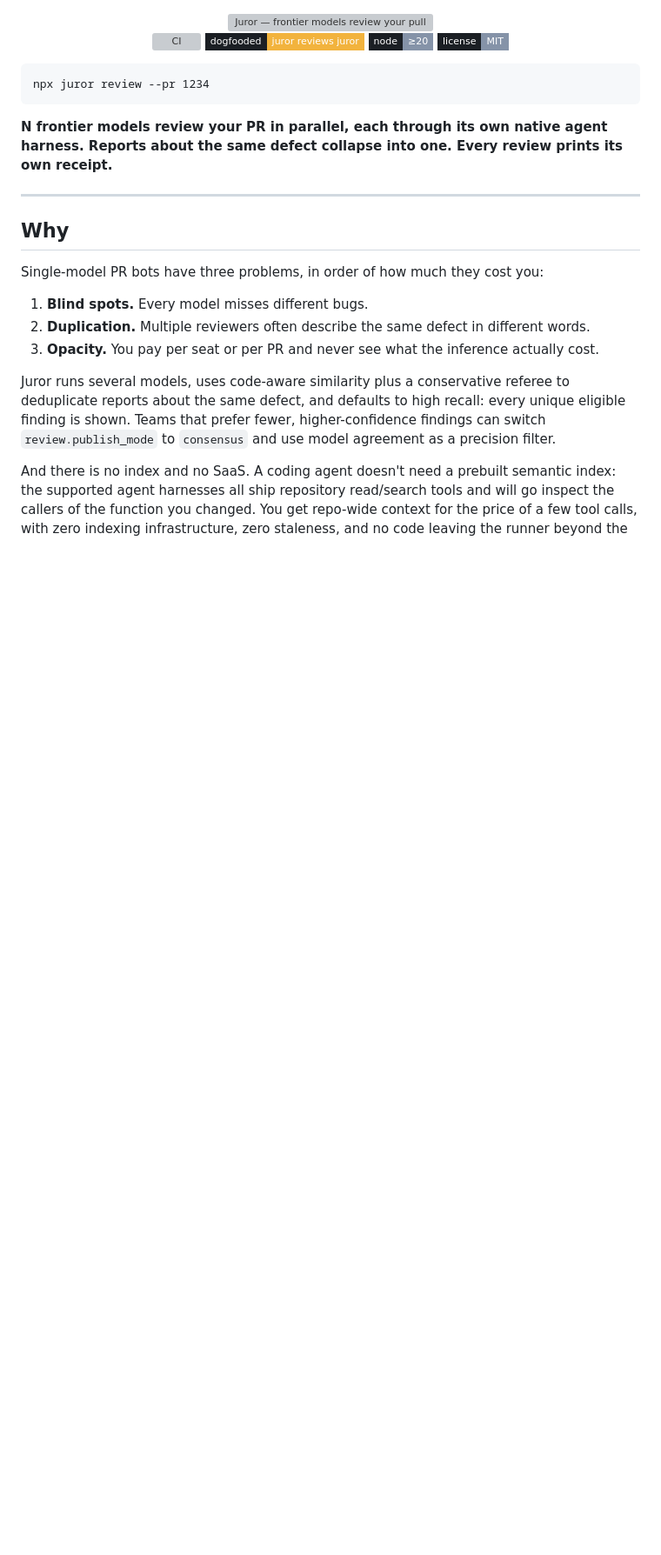
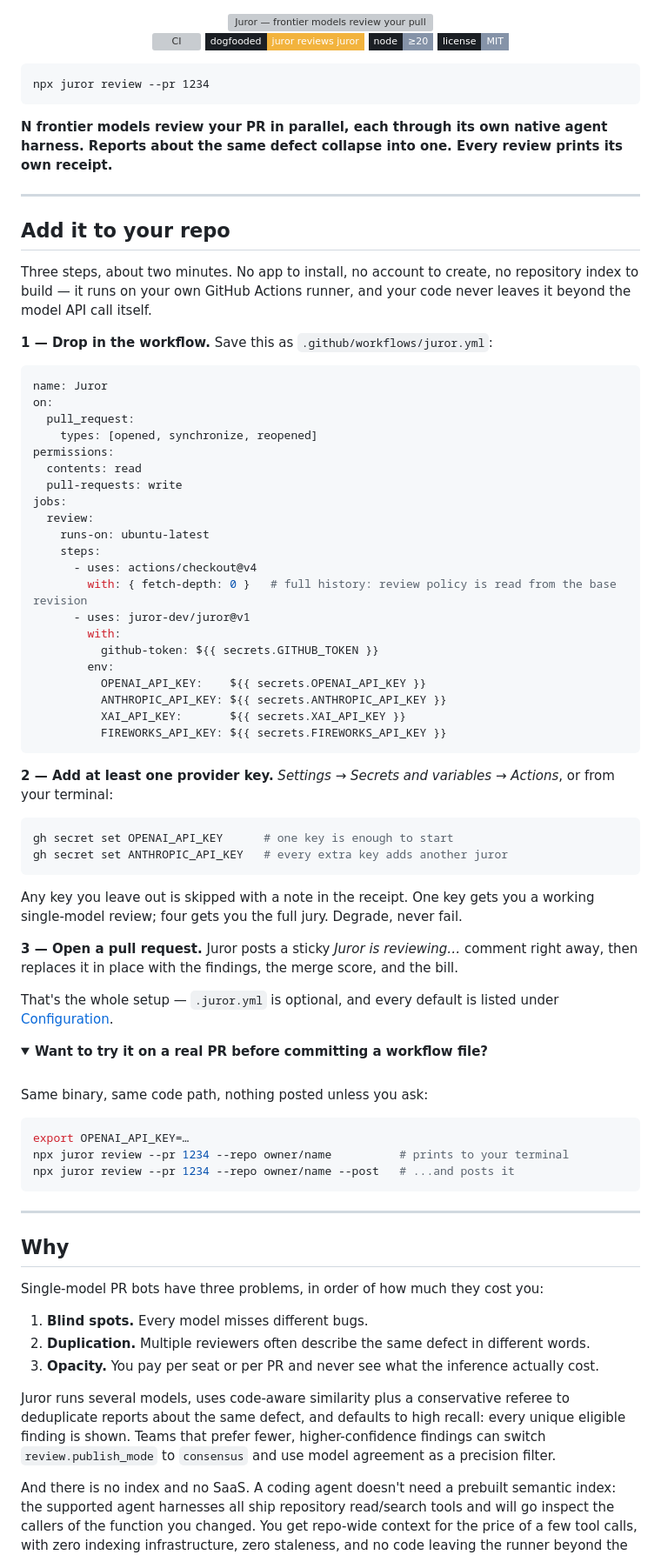
Before and after one commit to Juror-AI/juror, a Markdown page: README.md, the part around one of its changes. Shown at 87% size. Drawn GitHub-style; folded sections open; badges without logos; blank space fills up the shorter version; grey boxes are pictures that could not be loaded.

Commit message:
docs: add three-step quickstart for adopting Juror
The README opened with rationale and buried the workflow file under Install.
Lead with a copy-pasteable setup instead: workflow file, one provider key,
open a PR. Install now links back to it rather than repeating the YAML.

````diff
--- a/README.md
+++ b/README.md
@@ -19,6 +19,69 @@ npx juror review --pr 1234
 **N frontier models review your PR in parallel, each through its own native agent
 harness. Reports about the same defect collapse into one. Every review prints its own
 receipt.**
+
+---
+
+## Add it to your repo
+
+Three steps, about two minutes. No app to install, no account to create, no repository index
+to build — it runs on your own GitHub Actions runner, and your code never leaves it beyond
+the model API call itself.
+
+**1 — Drop in the workflow.** Save this as `.github/workflows/juror.yml`:
+
+```yaml
+name: Juror
+on:
+  pull_request:
+    types: [opened, synchronize, reopened]
+permissions:
+  contents: read
+  pull-requests: write
+jobs:
+  review:
+    runs-on: ubuntu-latest
+    steps:
+      - uses: actions/checkout@v4
+        with: { fetch-depth: 0 }   # full history: review policy is read from the base revision
+      - uses: juror-dev/juror@v1
+        with:
+          github-token: ${{ secrets.GITHUB_TOKEN }}
+        env:
+          OPENAI_API_KEY:    ${{ secrets.OPENAI_API_KEY }}
+          ANTHROPIC_API_KEY: ${{ secrets.ANTHROPIC_API_KEY }}
+          XAI_API_KEY:       ${{ secrets.XAI_API_KEY }}
+          FIREWORKS_API_KEY: ${{ secrets.FIREWORKS_API_KEY }}
+```
+
+**2 — Add at least one provider key.** *Settings → Secrets and variables → Actions*, or from
+your terminal:
+
+```bash
+gh secret set OPENAI_API_KEY      # one key is enough to start
+gh secret set ANTHROPIC_API_KEY   # every extra key adds another juror
+```
+
+Any key you leave out is skipped with a note in the receipt. One key gets you a working
+single-model review; four gets you the full jury. Degrade, never fail.
+
+**3 — Open a pull request.** Juror posts a sticky *Juror is reviewing…* comment right away,
+then replaces it in place with the findings, the merge score, and the bill.
+
+That's the whole setup — `.juror.yml` is optional, and every default is listed under
+[Configuration](#configuration).
+
+<details><summary><b>Want to try it on a real PR before committing a workflow file?</b></summary><br>
+
+Same binary, same code path, nothing posted unless you ask:
+
+```bash
+export OPENAI_API_KEY=…
+npx juror review --pr 1234 --repo owner/name          # prints to your terminal
+npx juror review --pr 1234 --repo owner/name --post   # ...and posts it
+```
+
+</details>
 
 ---
 
````
Also changed, not shown: other parts of README.md (+4 -26 lines).
